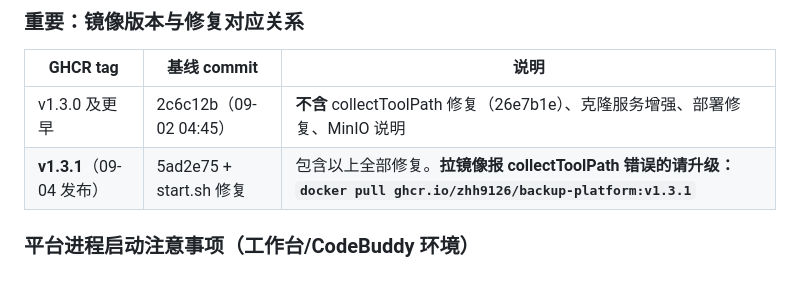
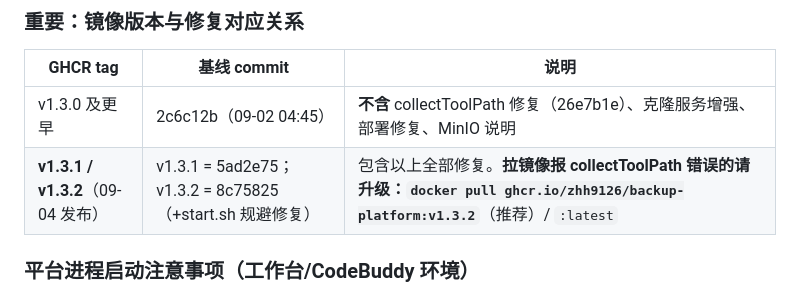
Before and after one commit to Zhh9126/backup-platform, a Markdown page: readme_20260901.md, the part around the change. Drawn GitHub-style.

Commit message:
docs: 镜像版本对照修正——推荐升级 v1.3.2

```diff
--- a/readme_20260901.md
+++ b/readme_20260901.md
@@ -179,7 +179,7 @@ mysql -h 192.168.220.133 -P 3306 -u root -p'Root@123456'
 | GHCR tag | 基线 commit | 说明 |
 |---|---|---|
 | v1.3.0 及更早 | 2c6c12b（09-02 04:45） | **不含** collectToolPath 修复（26e7b1e）、克隆服务增强、部署修复、MinIO 说明 |
-| **v1.3.1**（09-04 发布） | 5ad2e75 + start.sh 修复 | 包含以上全部修复。**拉镜像报 collectToolPath 错误的请升级：`docker pull ghcr.io/zhh9126/backup-platform:v1.3.1`** |
+| **v1.3.1 / v1.3.2**（09-04 发布） | v1.3.1 = 5ad2e75；v1.3.2 = 8c75825（+start.sh 规避修复） | 包含以上全部修复。**拉镜像报 collectToolPath 错误的请升级：`docker pull ghcr.io/zhh9126/backup-platform:v1.3.2`**（推荐）/ `:latest` |
 
 ### 平台进程启动注意事项（工作台/CodeBuddy 环境）
 
```
